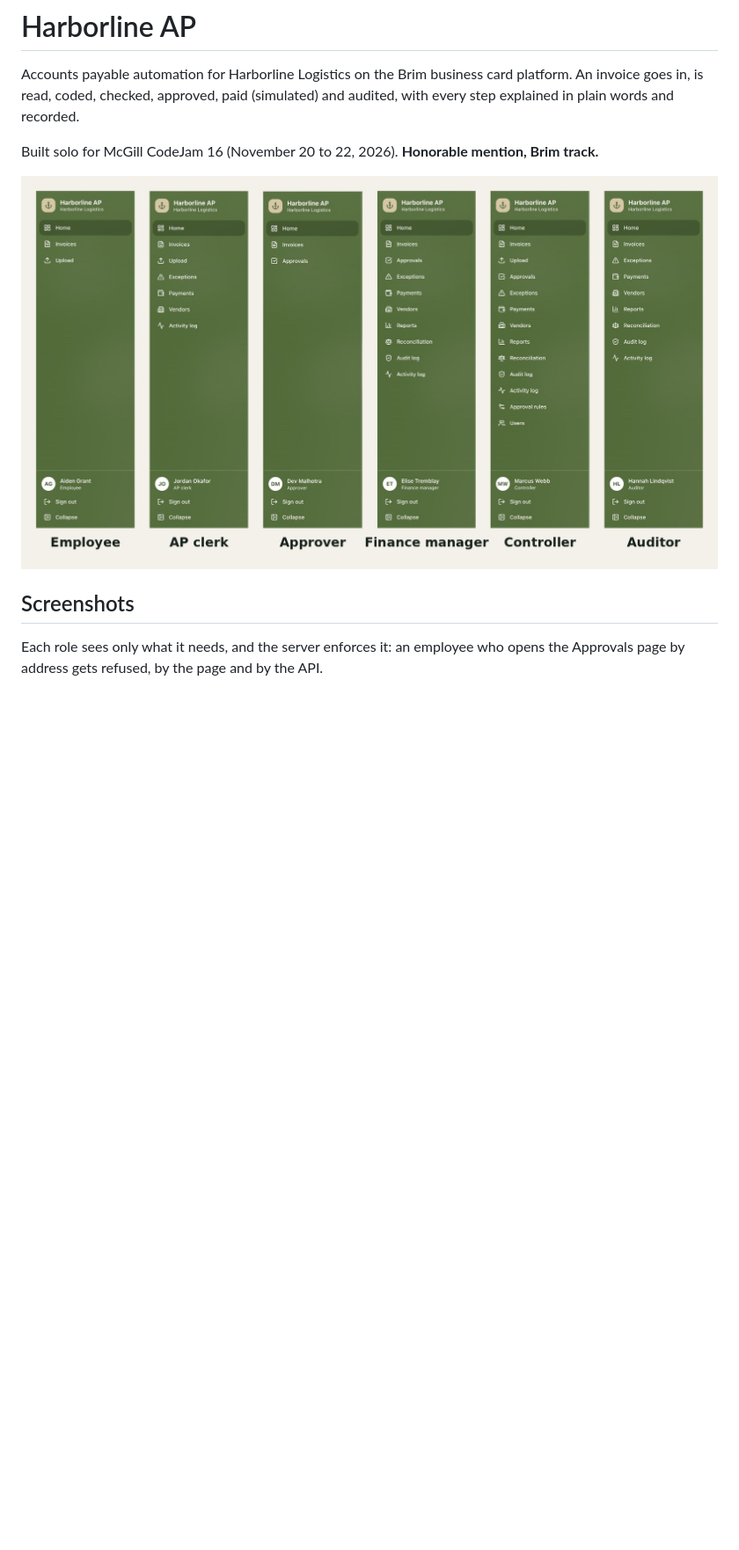
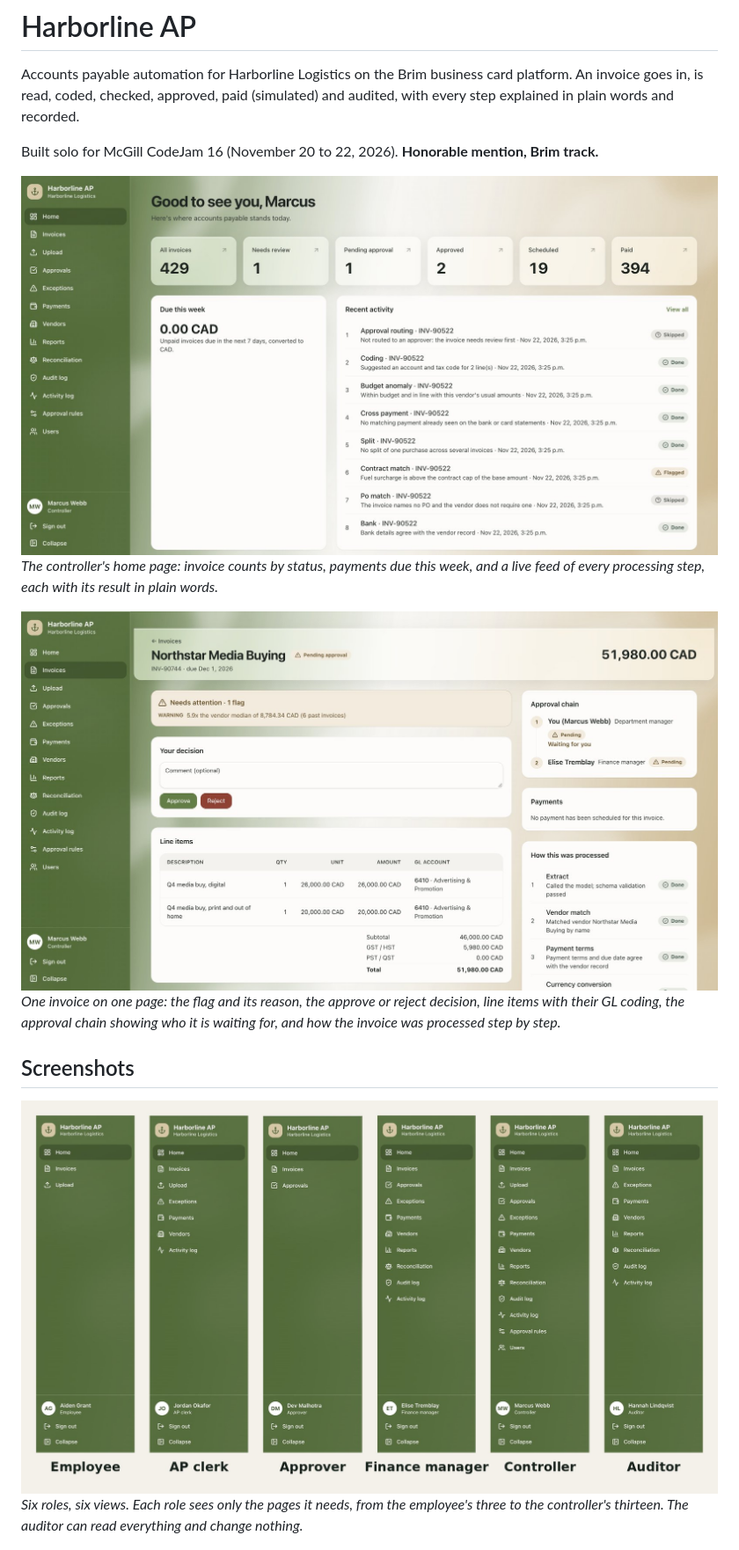
Before and after one commit to OffshoreX/brim-ap, a Markdown page: README.md, the part around one of its changes. Shown at 88% size. Rendered like a GitHub page; pictures changed too: docs/images/home.jpg (added), docs/images/invoice.jpg (added); blank space fills up the shorter version.

Commit message:
README: lead with home and invoice screenshots, captions on every image (#186)
Claude-Session: https://claude.ai/code/session_01AudifvyGSnVEzp4EaQWHSX

Co-authored-by: Claude <noreply@anthropic.com>

```diff
--- a/README.md
+++ b/README.md
@@ -4,10 +4,15 @@ Accounts payable automation for Harborline Logistics on the Brim business card p
 
 Built solo for McGill CodeJam 16 (November 20 to 22, 2026). **Honorable mention, Brim track.**
 
-![The sidebar for each of the six roles](docs/images/sidebars.jpg)
+![Controller home page](docs/images/home.jpg)
+*The controller's home page: invoice counts by status, payments due this week, and a live feed of every processing step, each with its result in plain words.*
+
+![Invoice detail page](docs/images/invoice.jpg)
+*One invoice on one page: the flag and its reason, the approve or reject decision, line items with their GL coding, the approval chain showing who it is waiting for, and how the invoice was processed step by step.*
 
 ## Screenshots
 
-Each role sees only what it needs, and the server enforces it: an employee who opens the Approvals page by address gets refused, by the page and by the API.
+![The sidebar for each of the six roles](docs/images/sidebars.jpg)
+*Six roles, six views. Each role sees only the pages it needs, from the employee's three to the controller's thirteen. The auditor can read everything and change nothing.*
 
 ![Employee blocked from the Approvals page](docs/images/blocked.jpg)
```
Also changed, not shown: other parts of README.md (+2 -8 lines), docs/images/rules.jpg (deleted), docs/images/users.jpg (deleted).
